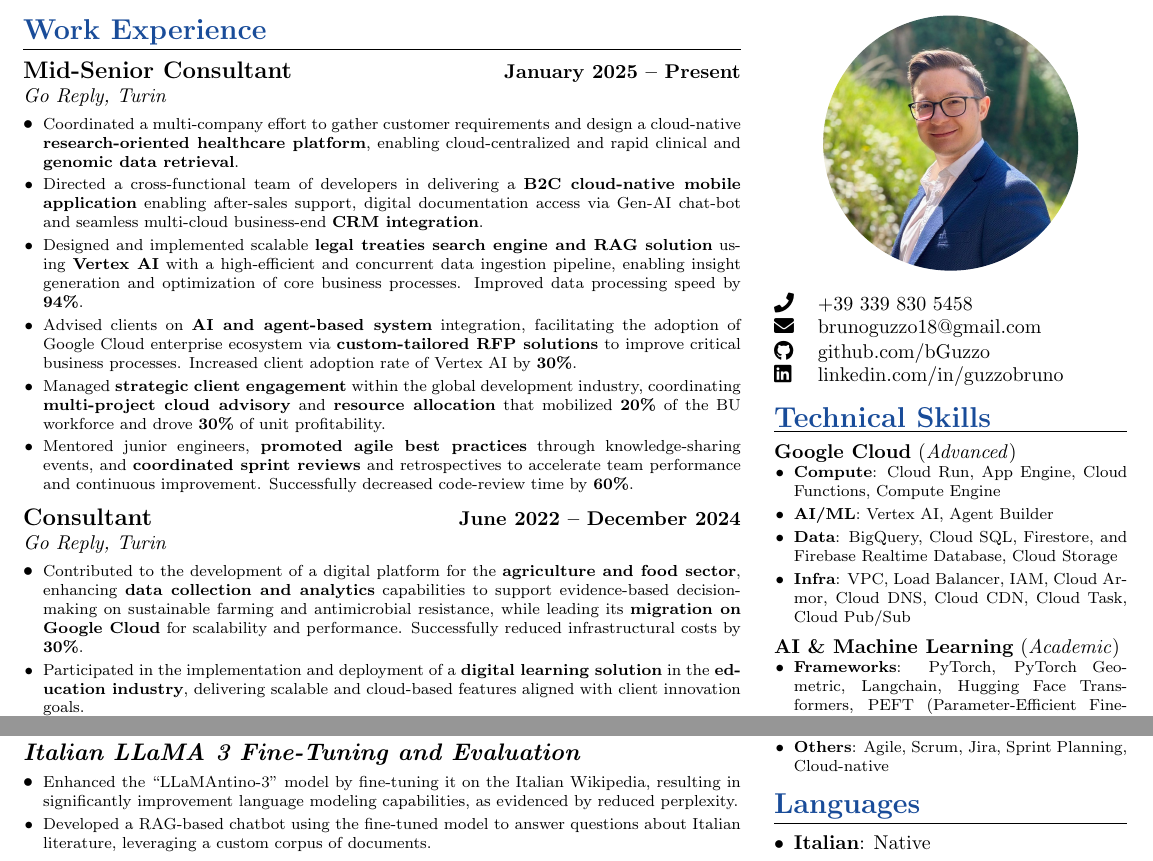
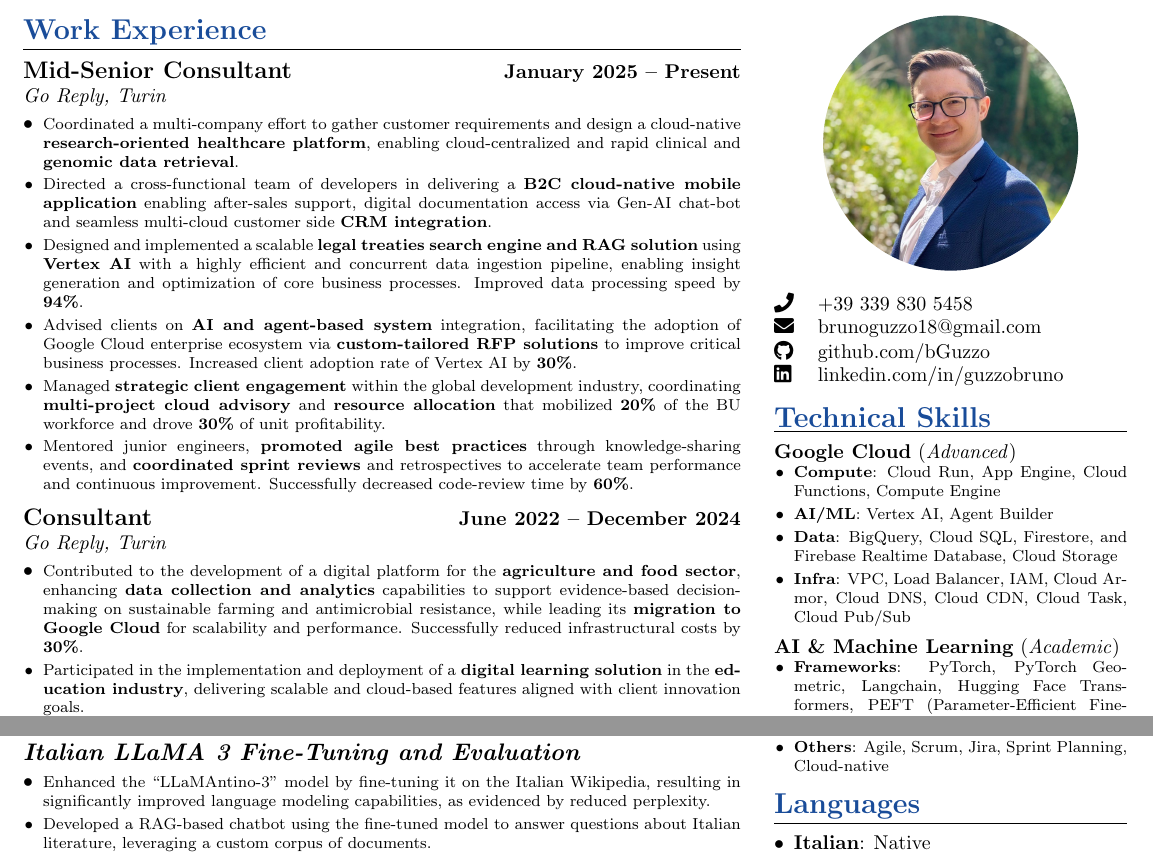
Before and after one commit to bGuzzo/latex-cv, a LaTeX CV (bruno-guzzo-cv.tex): two parts of the page, joined at a grey line, cut so that both start at the same text. Compiled offline with pdfLaTeX.

Commit message:
Fix grammar

```diff
--- a/bruno-guzzo-cv.tex
+++ b/bruno-guzzo-cv.tex
@@ -57,11 +57,11 @@
 
 			% Azimut
 			\vspace{2pt}
-			\item \footnotesize Directed a cross-functional team of developers in delivering a \textbf{B2C cloud-native mobile application} enabling after-sales support, digital documentation access via Gen-AI chat-bot and seamless multi-cloud business-end \textbf{CRM integration}.
+			\item \footnotesize Directed a cross-functional team of developers in delivering a \textbf{B2C cloud-native mobile application} enabling after-sales support, digital documentation access via Gen-AI chat-bot and seamless multi-cloud customer side \textbf{CRM integration}.
 
 			% FAO
 			\vspace{2pt}
-			\item \footnotesize Designed and implemented scalable \textbf{legal treaties search engine and RAG solution} using \textbf{Vertex AI} with a high-efficient and concurrent data ingestion pipeline, enabling insight generation and optimization of core business processes.
+			\item \footnotesize Designed and implemented a scalable \textbf{legal treaties search engine and RAG solution} using \textbf{Vertex AI} with a highly efficient and concurrent data ingestion pipeline, enabling insight generation and optimization of core business processes.
 			Improved data processing speed by \textbf{94\%}.
 
 			% Advisory & business development
@@ -84,7 +84,7 @@
 		\begin{itemize}[leftmargin=*, nosep]
 
 			% Infarm
-			\item \footnotesize Contributed to the development of a digital platform for the \textbf{agriculture and food sector}, enhancing \textbf{data collection and analytics} capabilities to support evidence-based decision-making on sustainable farming and antimicrobial resistance, while leading its \textbf{migration on Google Cloud} for scalability and performance. Successfully reduced infrastructural costs by \textbf{30\%}.
+			\item \footnotesize Contributed to the development of a digital platform for the \textbf{agriculture and food sector}, enhancing \textbf{data collection and analytics} capabilities to support evidence-based decision-making on sustainable farming and antimicrobial resistance, while leading its \textbf{migration to Google Cloud} for scalability and performance. Successfully reduced infrastructural costs by \textbf{30\%}.
 
 			% Futuri
 			\vspace{2pt}
@@ -127,7 +127,7 @@
 		\vspace{6pt}
 		\cvproject{\href{https://github.com/bGuzzo/Italian-LLaMA-Project}{Italian LLaMA 3 Fine-Tuning and Evaluation}}
 		\begin{itemize}[leftmargin=*, nosep]
-			\item \footnotesize Enhanced the ``LLaMAntino-3'' model by fine-tuning it on the Italian Wikipedia, resulting in significantly improvement language modeling capabilities, as evidenced by reduced perplexity.
+			\item \footnotesize Enhanced the ``LLaMAntino-3'' model by fine-tuning it on the Italian Wikipedia, resulting in significantly improved language modeling capabilities, as evidenced by reduced perplexity.
 
 			\vspace{2pt}
 			\item \footnotesize Developed a RAG-based chatbot using the fine-tuned model to answer questions about Italian literature, leveraging a custom corpus of documents.
```
Also changed, not shown: bruno-guzzo-cv.pdf.
